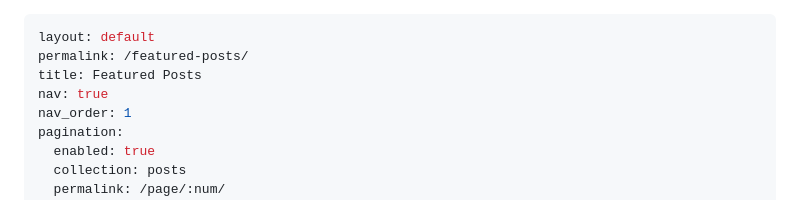
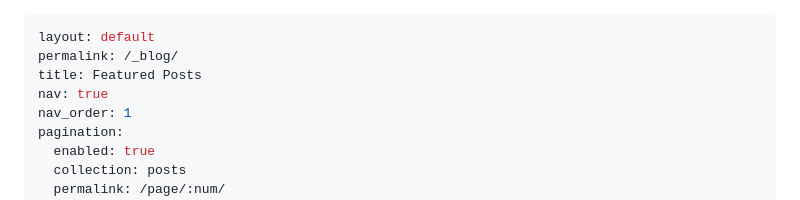
Before and after one commit to zzxzzk115/zzxzzk115.github.io, a Markdown page: _pages/blog.md, the part around the change. Drawn GitHub-style.

Commit message:
fix blog link

```diff
--- a/_pages/blog.md
+++ b/_pages/blog.md
@@ -1,6 +1,6 @@
 ---
 layout: default
-permalink: /featured-posts/
+permalink: /_blog/
 title: Featured Posts
 nav: true
 nav_order: 1
```
